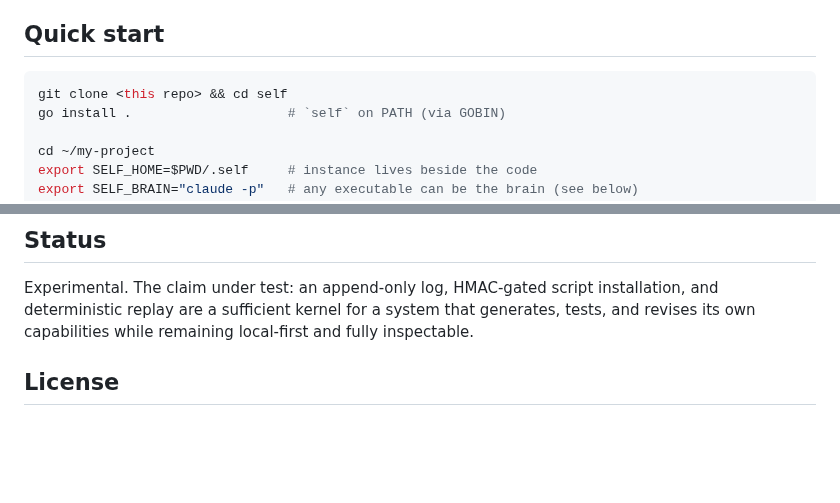
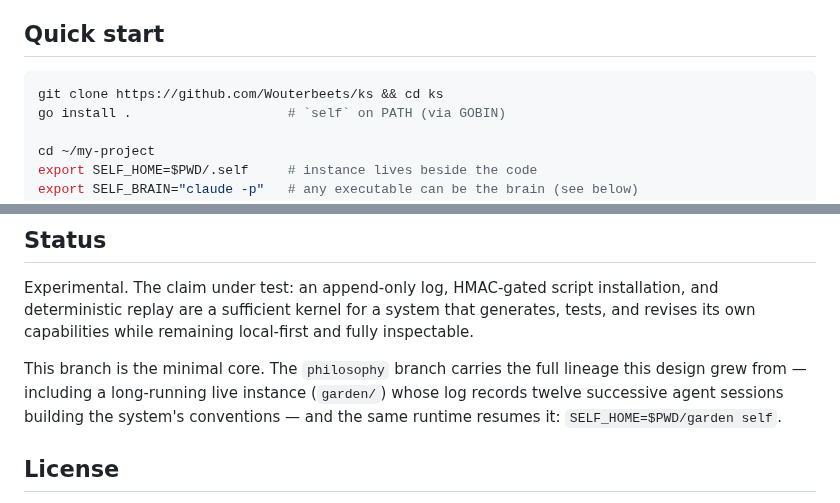
Before and after one commit to Wouterbeets/self, a Markdown page: README.md, 2 parts joined by grey strips. Rendered like a GitHub page; blank space fills up the shorter version.

Commit message:
readme: real clone URL; point to the philosophy branch for the lineage
Co-Authored-By: Claude Fable 5 <noreply@anthropic.com>
Claude-Session: https://claude.ai/code/session_01MM98u69J9TCT9Es2w6g4DB

````diff
--- a/README.md
+++ b/README.md
@@ -53,7 +53,7 @@ path, the migration path, and the audit path; the test suite pins it.
 ## Quick start
 
 ```sh
-git clone <this repo> && cd self
+git clone https://github.com/Wouterbeets/ks && cd ks
 go install .                    # `self` on PATH (via GOBIN)
 
 cd ~/my-project
@@ -180,6 +180,12 @@ installation, and deterministic replay are a sufficient kernel for a system
 that generates, tests, and revises its own capabilities while remaining
 local-first and fully inspectable.
 
+This branch is the minimal core. The `philosophy` branch carries the full
+lineage this design grew from — including a long-running live instance
+(`garden/`) whose log records twelve successive agent sessions building the
+system's conventions — and the same runtime resumes it:
+`SELF_HOME=$PWD/garden self`.
+
 ## License
 
 Apache-2.0. Scripts your instance generates and the events in your log are
````
